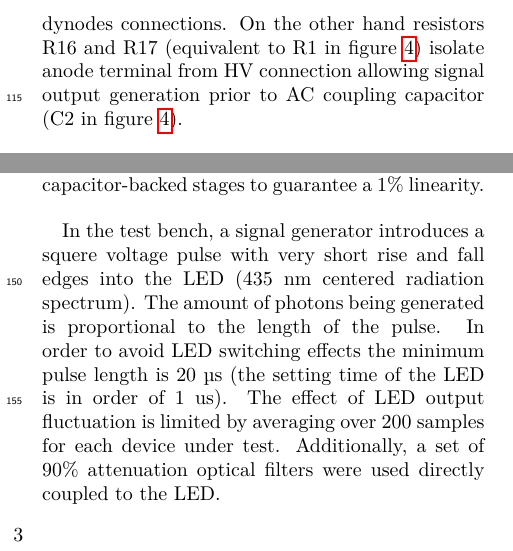
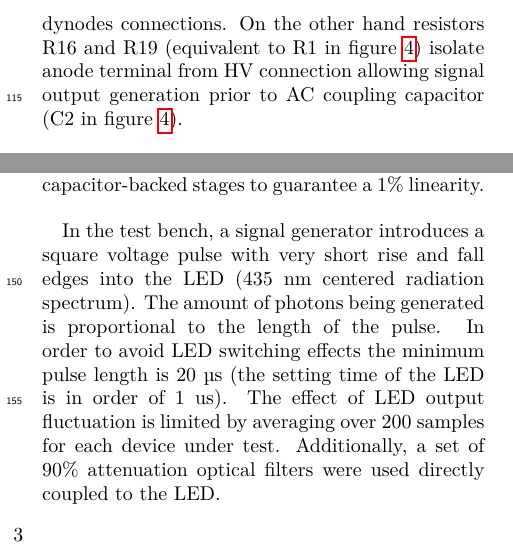
Before and after one commit to viherbos/EP_article_VA, a LaTeX paper (EP_article.tex): two parts of the columns of page 3 of 11, joined at a grey line, cut so that both start at the same text. Compiled offline with pdfLaTeX.

Commit message:
curro_fail

```diff
--- a/EP_article.tex
+++ b/EP_article.tex
@@ -130,7 +130,7 @@ NEXT-White (NEW) experiment is looking for the neutrinoless double beta decay of
 
 \subsection {Optimizing the base circuit design}
 
-\par In order to enhance output signal quality and decrease distortion, resistors R12 and R14 in figure\ref{fig:BASE} are suggested by the manufacturer to limit the ringing effects due to impedance mismatch in dynodes connections. On the other hand resistors R16 and R17 (equivalent to R1 in figure~\ref{fig:grounded_cathode}) isolate anode terminal from HV connection allowing signal output generation prior to AC coupling capacitor (C2 in figure~\ref{fig:grounded_cathode}).
+\par In order to enhance output signal quality and decrease distortion, resistors R12 and R14 in figure \ref{fig:BASE} are suggested by the manufacturer to limit the ringing effects due to impedance mismatch in dynodes connections. On the other hand resistors R16 and R19 (equivalent to R1 in figure~\ref{fig:grounded_cathode}) isolate anode terminal from HV connection allowing signal output generation prior to AC coupling capacitor (C2 in figure~\ref{fig:grounded_cathode}).
 
 \par The most important design requirement is linearity over the whole dynamic range, spanning from a single photon up to 100k photons. Signal length in NEW can vary from a few microseconds up to $\sim$150~\textmu s. The base circuit must provide enough charge for the PMT with negligible change in dynode-to-dynode voltage in any situation. Changes in these voltages introduce a time varying gain which acts as a nonlinear distortion mechanism and has a strong effect on linearity. Since each dynode stage increases the gain by a given factor (based on the geometry and characteristics of the PMT) the highest voltage drops will be located at the last stages where the amount of charge demanded by the dynodes is higher. Therefore, starting from the anode, a number of stages will be backed with capacitors (charge storages) to stabilize dynode voltages.
 
@@ -175,7 +175,7 @@ NEXT-White (NEW) experiment is looking for the neutrinoless double beta decay of
 \end{figure}
 
 
-\par In the test bench, a signal generator introduces a squere voltage pulse with very short rise and fall edges into the LED (435~nm centered radiation spectrum). The amount of photons being generated is proportional to the length of the pulse. In order to avoid LED switching effects the minimum pulse length is 20~\textmu s (the setting time of the LED is in order of 1~us). The effect of LED output fluctuation is limited by averaging over 200 samples for each device under test. Additionally, a set of 90\% attenuation optical filters were used directly coupled to the LED.
+\par In the test bench, a signal generator introduces a square voltage pulse with very short rise and fall edges into the LED (435~nm centered radiation spectrum). The amount of photons being generated is proportional to the length of the pulse. In order to avoid LED switching effects the minimum pulse length is 20~\textmu s (the setting time of the LED is in order of 1~us). The effect of LED output fluctuation is limited by averaging over 200 samples for each device under test. Additionally, a set of 90\% attenuation optical filters were used directly coupled to the LED.
 
 \begin{figure}[H]
 	\begin{center}
```
Also changed, not shown: EP_article.pdf, 2 other files.
